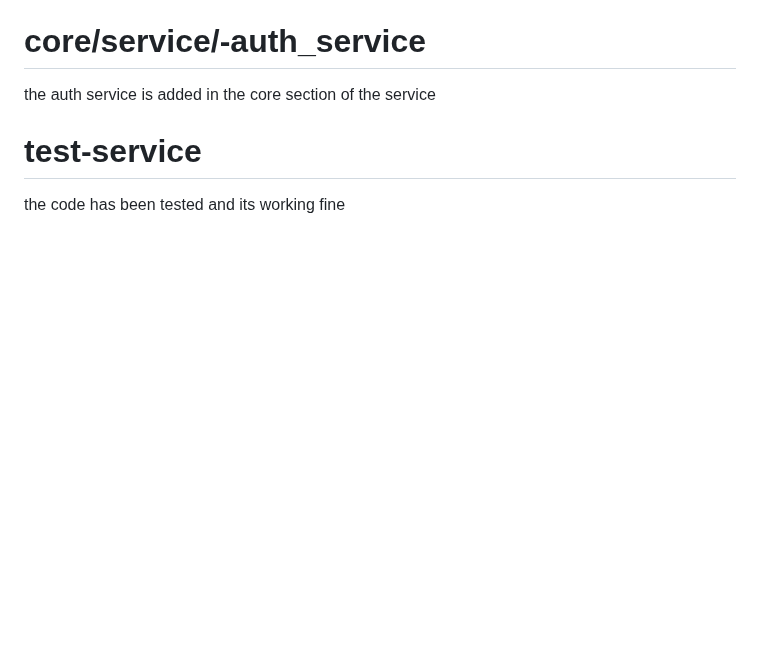
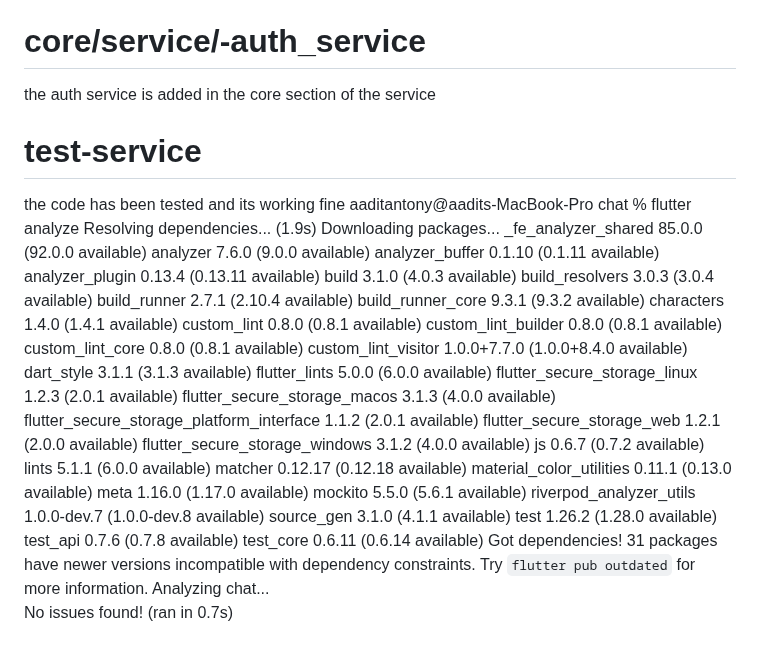
Before and after one commit to AaditAntony/chat-frontend, a Markdown page: README.md, the part around the change. Drawn GitHub-style; blank space fills up the shorter version.

```diff
--- a/README.md
+++ b/README.md
@@ -102,3 +102,42 @@ the auth service is added in the core section of the service
 
 # test-service
 the code has been tested and its working fine
+aaditantony@aadits-MacBook-Pro chat % flutter analyze
+Resolving dependencies... (1.9s)
+Downloading packages...
+  _fe_analyzer_shared 85.0.0 (92.0.0 available)
+  analyzer 7.6.0 (9.0.0 available)
+  analyzer_buffer 0.1.10 (0.1.11 available)
+  analyzer_plugin 0.13.4 (0.13.11 available)
+  build 3.1.0 (4.0.3 available)
+  build_resolvers 3.0.3 (3.0.4 available)
+  build_runner 2.7.1 (2.10.4 available)
+  build_runner_core 9.3.1 (9.3.2 available)
+  characters 1.4.0 (1.4.1 available)
+  custom_lint 0.8.0 (0.8.1 available)
+  custom_lint_builder 0.8.0 (0.8.1 available)
+  custom_lint_core 0.8.0 (0.8.1 available)
+  custom_lint_visitor 1.0.0+7.7.0 (1.0.0+8.4.0 available)
+  dart_style 3.1.1 (3.1.3 available)
+  flutter_lints 5.0.0 (6.0.0 available)
+  flutter_secure_storage_linux 1.2.3 (2.0.1 available)
+  flutter_secure_storage_macos 3.1.3 (4.0.0 available)
+  flutter_secure_storage_platform_interface 1.1.2 (2.0.1 available)
+  flutter_secure_storage_web 1.2.1 (2.0.0 available)
+  flutter_secure_storage_windows 3.1.2 (4.0.0 available)
+  js 0.6.7 (0.7.2 available)
+  lints 5.1.1 (6.0.0 available)
+  matcher 0.12.17 (0.12.18 available)
+  material_color_utilities 0.11.1 (0.13.0 available)
+  meta 1.16.0 (1.17.0 available)
+  mockito 5.5.0 (5.6.1 available)
+  riverpod_analyzer_utils 1.0.0-dev.7 (1.0.0-dev.8 available)
+  source_gen 3.1.0 (4.1.1 available)
+  test 1.26.2 (1.28.0 available)
+  test_api 0.7.6 (0.7.8 available)
+  test_core 0.6.11 (0.6.14 available)
+Got dependencies!
+31 packages have newer versions incompatible with dependency constraints.
+Try `flutter pub outdated` for more information.
+Analyzing chat...
+No issues found! (ran in 0.7s)
```
